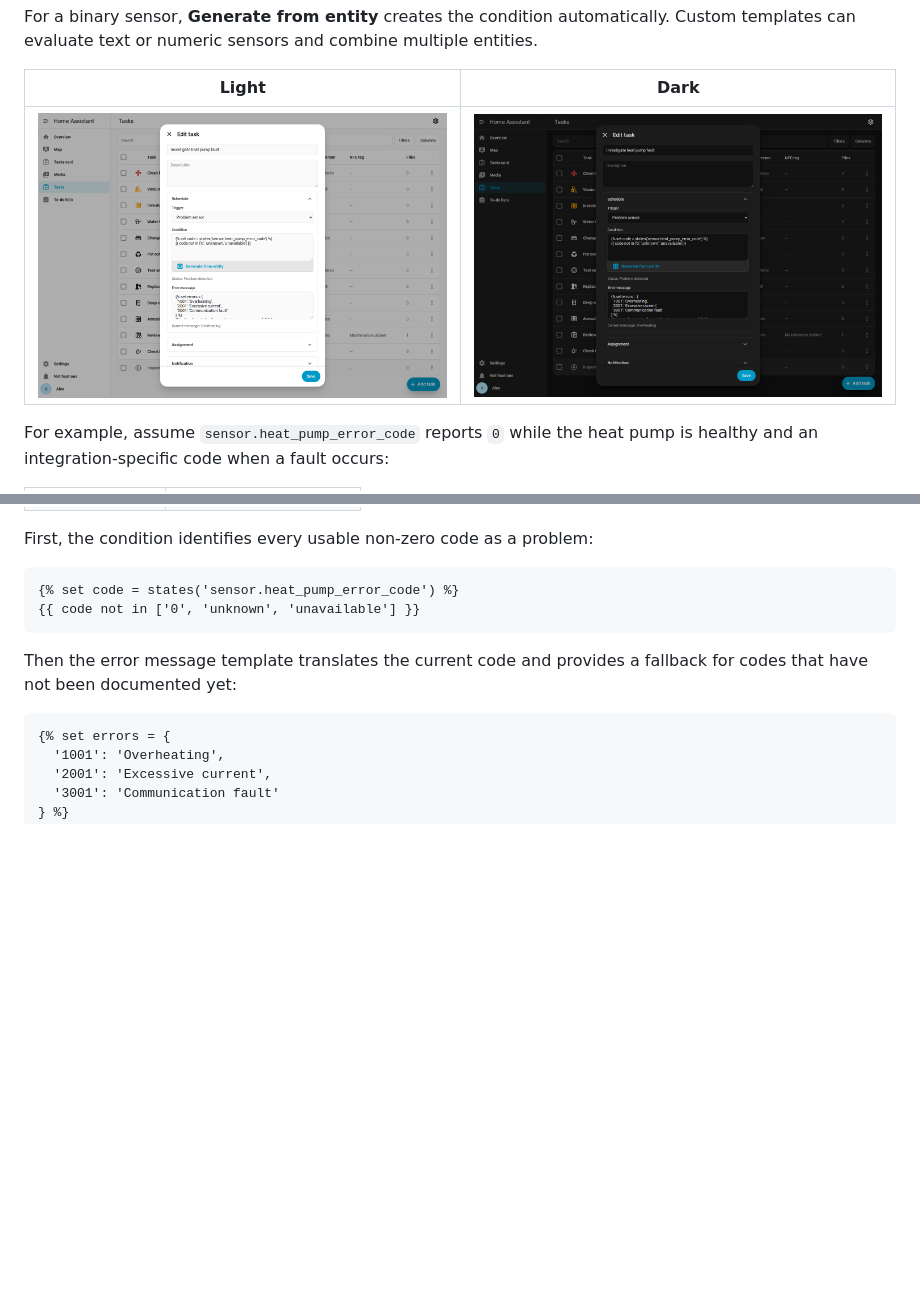
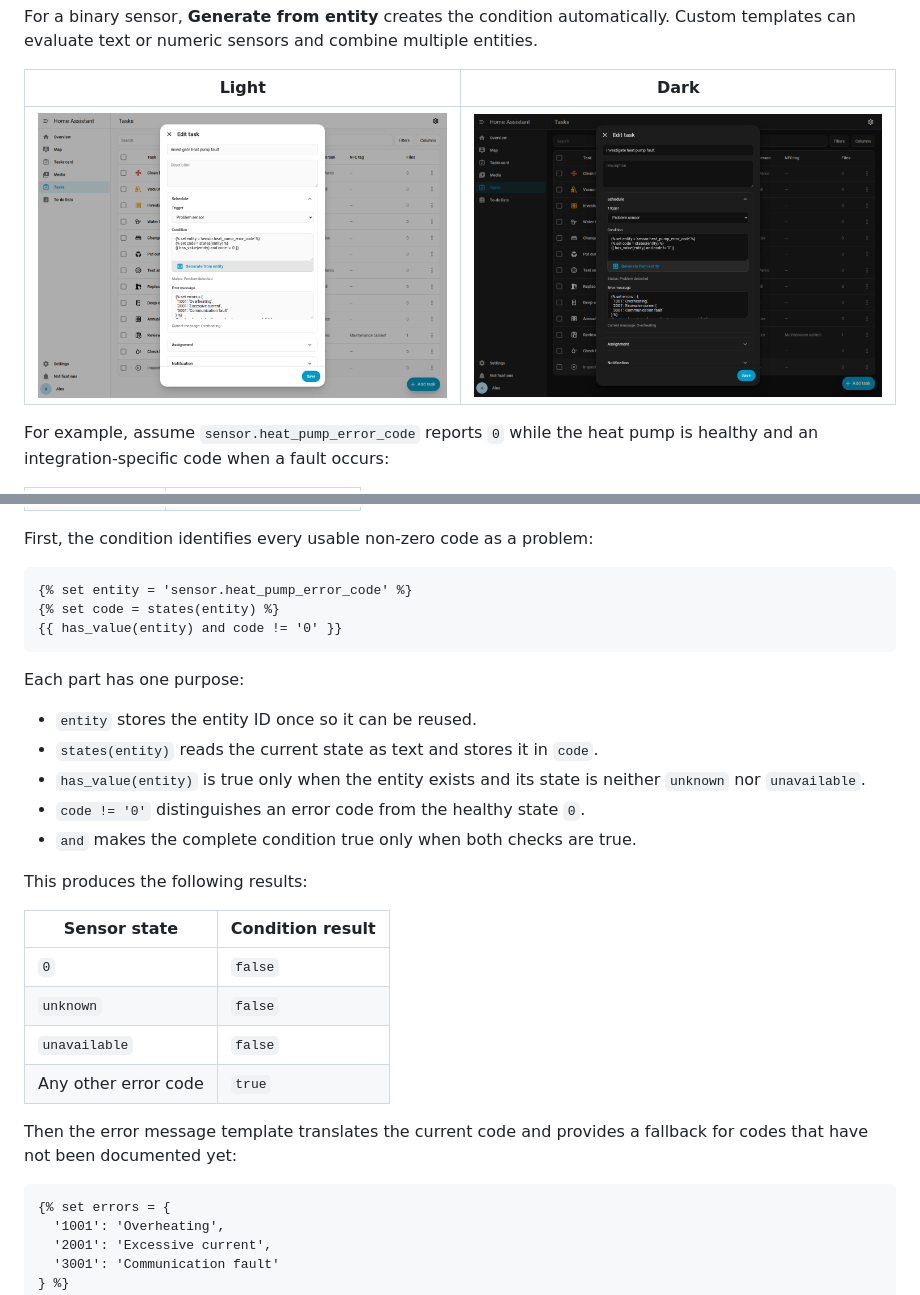
Before and after one commit to psym88/ha_tasks, a Markdown page: README.md, 2 parts joined by grey strips. Drawn GitHub-style; pictures changed too: docs/images/problem-sensor-editor-desktop-dark.png, docs/images/problem-sensor-editor-desktop-light.png; blank space fills up the shorter version.

Commit message:
chore: publish 20260814.1

````diff
--- a/README.md
+++ b/README.md
@@ -118,9 +118,28 @@ pump is healthy and an integration-specific code when a fault occurs:
 First, the condition identifies every usable non-zero code as a problem:
 
 ```jinja2
-{% set code = states('sensor.heat_pump_error_code') %}
-{{ code not in ['0', 'unknown', 'unavailable'] }}
+{% set entity = 'sensor.heat_pump_error_code' %}
+{% set code = states(entity) %}
+{{ has_value(entity) and code != '0' }}
 ```
+
+Each part has one purpose:
+
+- `entity` stores the entity ID once so it can be reused.
+- `states(entity)` reads the current state as text and stores it in `code`.
+- `has_value(entity)` is true only when the entity exists and its state is
+  neither `unknown` nor `unavailable`.
+- `code != '0'` distinguishes an error code from the healthy state `0`.
+- `and` makes the complete condition true only when both checks are true.
+
+This produces the following results:
+
+| Sensor state | Condition result |
+| --- | --- |
+| `0` | `false` |
+| `unknown` | `false` |
+| `unavailable` | `false` |
+| Any other error code | `true` |
 
 Then the error message template translates the current code and provides a
 fallback for codes that have not been documented yet:
````
Also changed, not shown: 1 other file.
